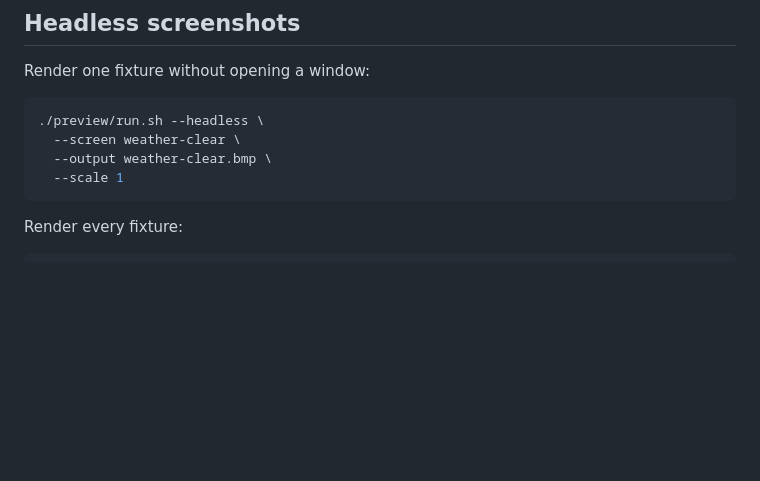
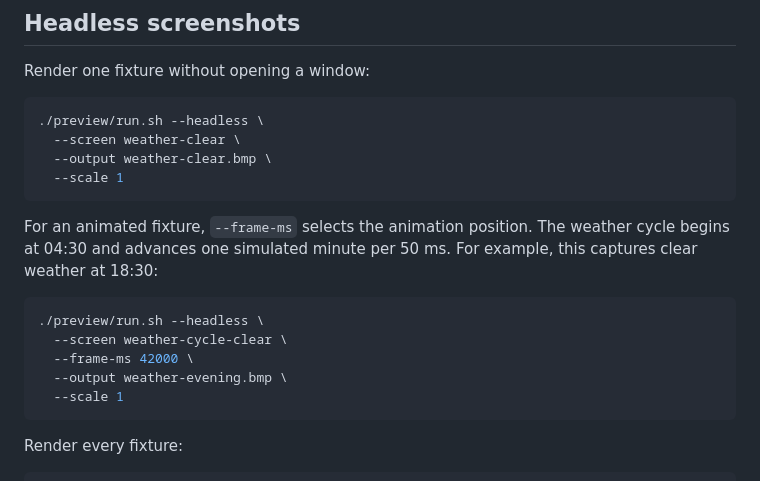
Before and after one commit to itsfuad/DeskMate, a Markdown page: preview/README.md, the part around the change printed below. GitHub-like rendering; blank space fills up the shorter version.

````diff
--- a/preview/README.md
+++ b/preview/README.md
@@ -57,6 +64,18 @@ Render one fixture without opening a window:
 ./preview/run.sh --headless \
   --screen weather-clear \
   --output weather-clear.bmp \
+  --scale 1
+```
+
+For an animated fixture, `--frame-ms` selects the animation position. The
+weather cycle begins at 04:30 and advances one simulated minute per 50 ms. For
+example, this captures clear weather at 18:30:
+
+```bash
+./preview/run.sh --headless \
+  --screen weather-cycle-clear \
+  --frame-ms 42000 \
+  --output weather-evening.bmp \
   --scale 1
 ```
 
````
Also changed, not shown: other parts of preview/README.md (+30 -3 lines), DESKMATE_CHANGES.md (+21 -1 lines), README.md (+12 -4 lines), preview/weather-cycle-demo.gif (added), 8 other files.
